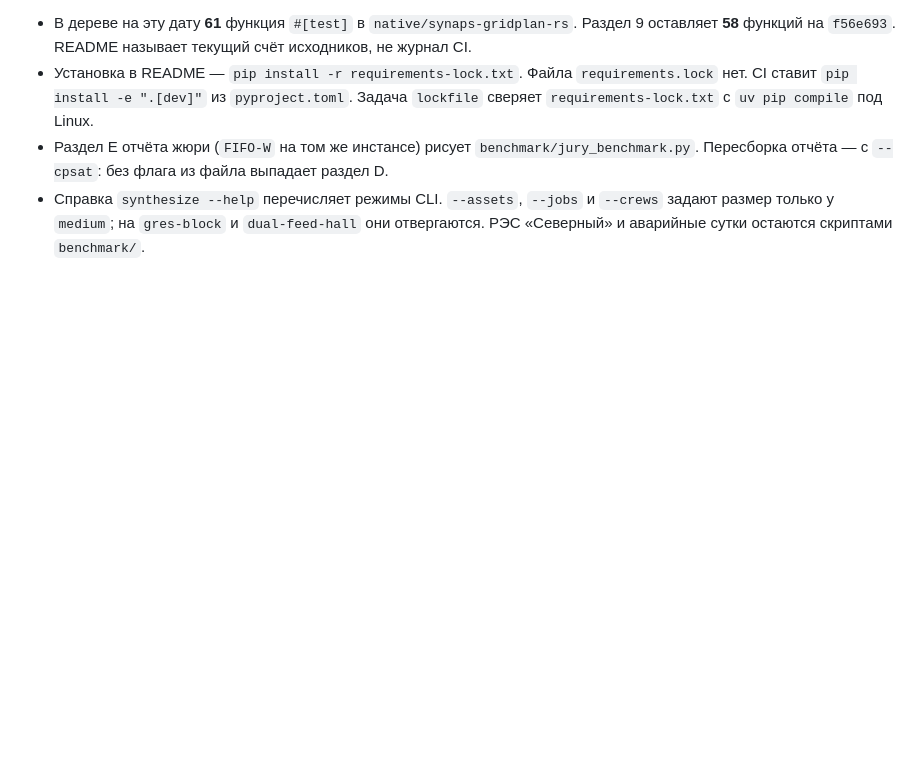
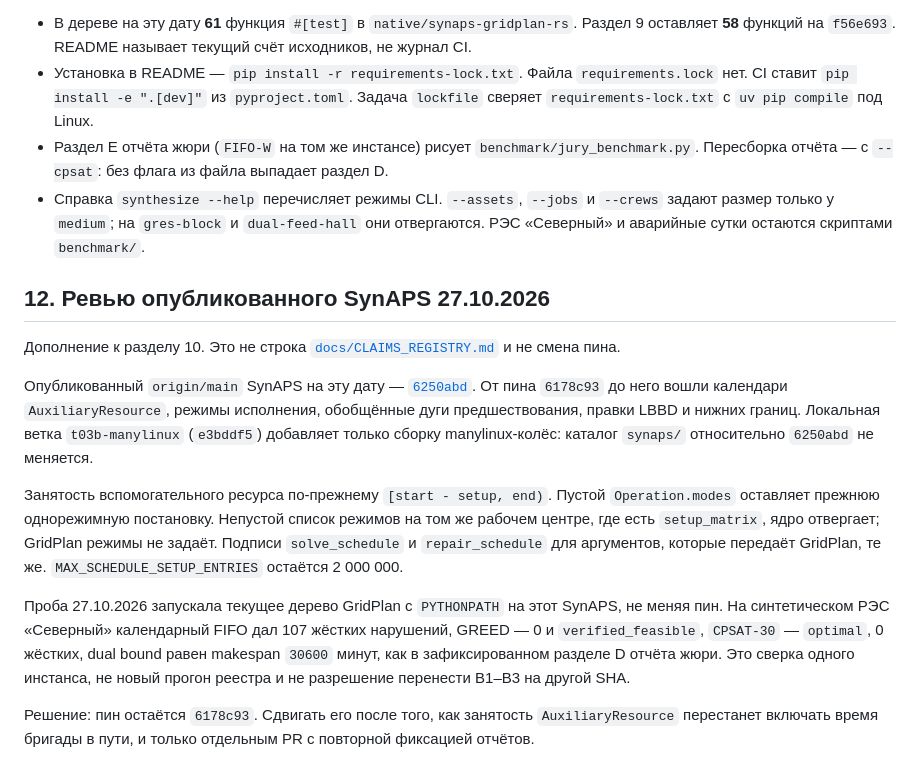
Before and after one commit to KonkovDV/SynAPS-GridPlan, a Markdown page: AUDIT.md, the part around the change. Rendered like a GitHub page; blank space fills up the shorter version.

Commit message:
docs: keep the SynAPS pin after the 27 October review (#79)
Published SynAPS main still charges auxiliary occupancy from the start of travel. One Severny probe matched the committed report, and that is not a pin move.

Co-authored-by: KonkovDV <KonkovDV@users.noreply.github.com>

```diff
--- a/AUDIT.md
+++ b/AUDIT.md
@@ -242,3 +242,33 @@ Rust: 3 lib + 6 CLI + 5 FIFO + 16 integration + 3 report + 6 schedule + 2 travel
   `--crews` задают размер только у `medium`; на `gres-block` и
   `dual-feed-hall` они отвергаются. РЭС «Северный» и аварийные сутки остаются
   скриптами `benchmark/`.
+
+## 12. Ревью опубликованного SynAPS 27.10.2026
+
+Дополнение к разделу 10. Это не строка
+[`docs/CLAIMS_REGISTRY.md`](docs/CLAIMS_REGISTRY.md) и не смена пина.
+
+Опубликованный `origin/main` SynAPS на эту дату —
+[`6250abd`](https://github.com/KonkovDV/SynAPS/commit/6250abd3fd4ee0ce71c82c284a530b086927fc99).
+От пина `6178c93` до него вошли календари `AuxiliaryResource`, режимы
+исполнения, обобщённые дуги предшествования, правки LBBD и нижних границ.
+Локальная ветка `t03b-manylinux` (`e3bddf5`) добавляет только сборку
+manylinux-колёс: каталог `synaps/` относительно `6250abd` не меняется.
+
+Занятость вспомогательного ресурса по-прежнему
+`[start - setup, end)`. Пустой `Operation.modes` оставляет прежнюю
+однорежимную постановку. Непустой список режимов на том же рабочем центре,
+где есть `setup_matrix`, ядро отвергает; GridPlan режимы не задаёт.
+Подписи `solve_schedule` и `repair_schedule` для аргументов, которые
+передаёт GridPlan, те же. `MAX_SCHEDULE_SETUP_ENTRIES` остаётся 2 000 000.
+
+Проба 27.10.2026 запускала текущее дерево GridPlan с `PYTHONPATH` на этот
+SynAPS, не меняя пин. На синтетическом РЭС «Северный» календарный FIFO дал
+107 жёстких нарушений, GREED — 0 и `verified_feasible`, `CPSAT-30` —
+`optimal`, 0 жёстких, dual bound равен makespan `30600` минут, как в
+зафиксированном разделе D отчёта жюри. Это сверка одного инстанса, не новый
+прогон реестра и не разрешение перенести B1–B3 на другой SHA.
+
+Решение: пин остаётся `6178c93`. Сдвигать его после того, как занятость
+`AuxiliaryResource` перестанет включать время бригады в пути, и только
+отдельным PR с повторной фиксацией отчётов.
```
Also changed, not shown: CHANGELOG.md (+6 -0 lines).
